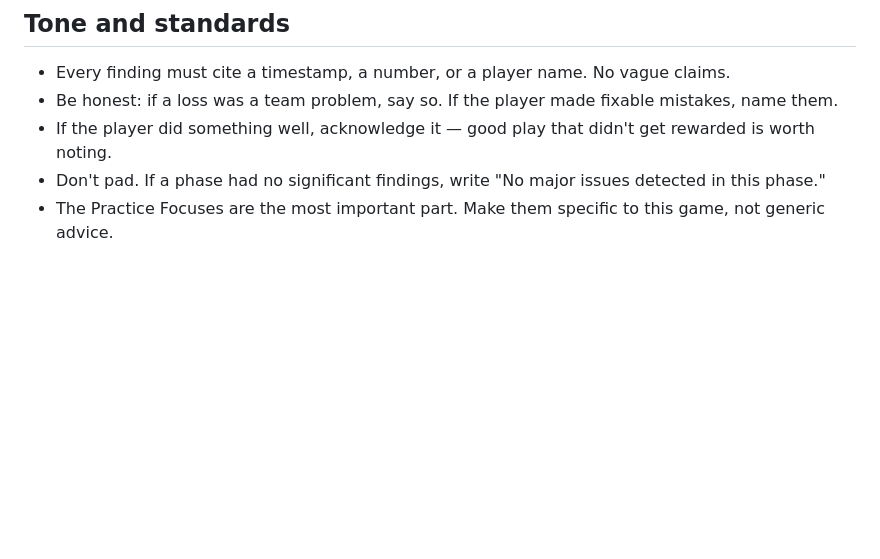
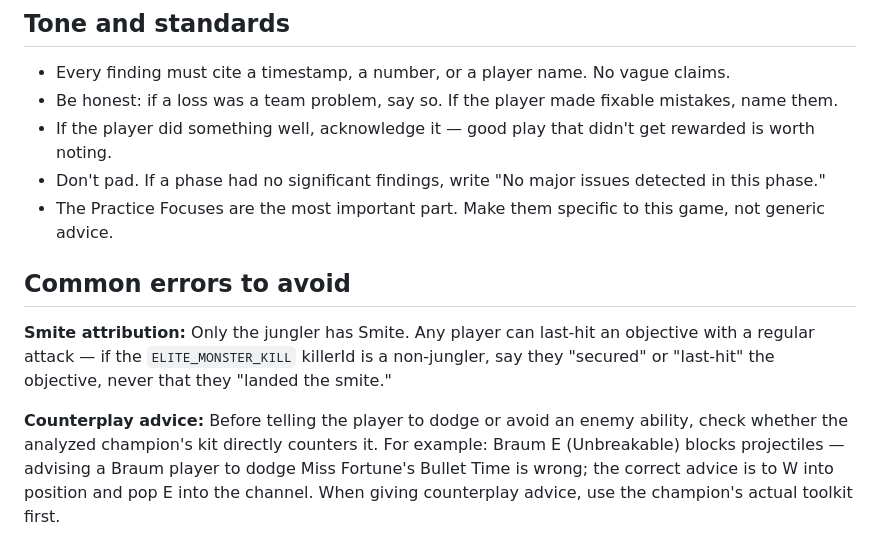
Before and after one commit to jinayoon/lol-match-analysis, a Markdown page: skills/lol-match-analysis/SKILL.md, the part around the change. Rendered like a GitHub page; blank space fills up the shorter version.

Commit message:
Add common errors section to skill
- Never attribute Smite to non-junglers; use 'secured' or 'last-hit'
- Check champion kit before suggesting dodging — e.g. Braum E blocks
  projectiles so advising dodge vs MF ult is wrong

Co-Authored-By: Claude Sonnet 4.6 <noreply@anthropic.com>

```diff
--- a/skills/lol-match-analysis/SKILL.md
+++ b/skills/lol-match-analysis/SKILL.md
@@ -494,3 +494,9 @@ Also append the same text (plain, no HTML) to the bottom of every generated `.md
 - If the player did something well, acknowledge it — good play that didn't get rewarded is worth noting.
 - Don't pad. If a phase had no significant findings, write "No major issues detected in this phase."
 - The Practice Focuses are the most important part. Make them specific to this game, not generic advice.
+
+## Common errors to avoid
+
+**Smite attribution:** Only the jungler has Smite. Any player can last-hit an objective with a regular attack — if the `ELITE_MONSTER_KILL` killerId is a non-jungler, say they "secured" or "last-hit" the objective, never that they "landed the smite."
+
+**Counterplay advice:** Before telling the player to dodge or avoid an enemy ability, check whether the analyzed champion's kit directly counters it. For example: Braum E (Unbreakable) blocks projectiles — advising a Braum player to dodge Miss Fortune's Bullet Time is wrong; the correct advice is to W into position and pop E into the channel. When giving counterplay advice, use the champion's actual toolkit first.
```
